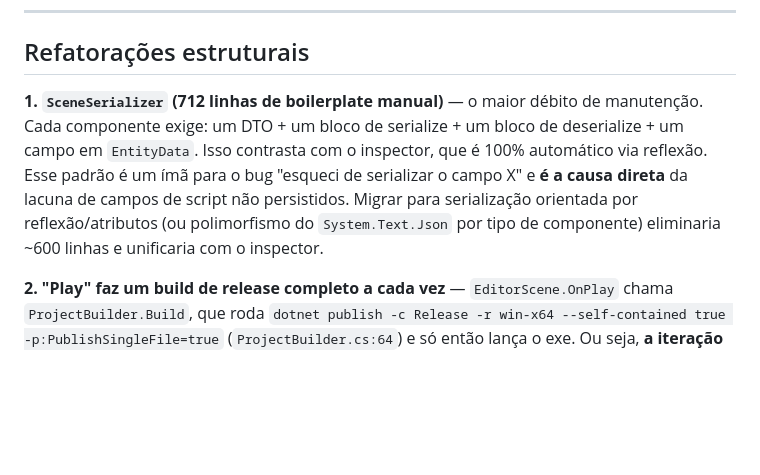
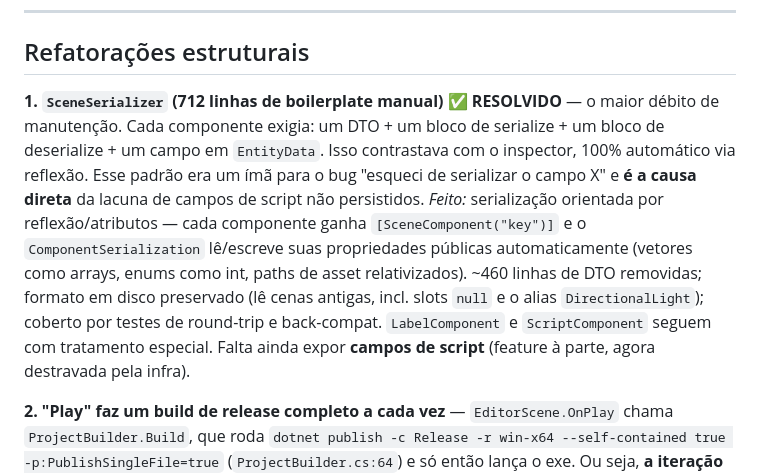
Before and after one commit to lucasdcampos/SpotEngine, a Markdown page: ANALISE.md, the part around the change. Rendered like a GitHub page; blank space fills up the shorter version.

Commit message:
docs: mark SceneSerializer refactor resolved in ANALISE.md
Co-Authored-By: Claude Opus 4.8 <noreply@anthropic.com>

```diff
--- a/ANALISE.md
+++ b/ANALISE.md
@@ -90,12 +90,18 @@ uniforms por mesh. Broadphase de física é O(n²).
 
 ## Refatorações estruturais
 
-**1. `SceneSerializer` (712 linhas de boilerplate manual)** — o maior débito de manutenção. Cada
-componente exige: um DTO + um bloco de serialize + um bloco de deserialize + um campo em
-`EntityData`. Isso contrasta com o inspector, que é 100% automático via reflexão. Esse padrão é um
-ímã para o bug "esqueci de serializar o campo X" e **é a causa direta** da lacuna de campos de
-script não persistidos. Migrar para serialização orientada por reflexão/atributos (ou polimorfismo
-do `System.Text.Json` por tipo de componente) eliminaria ~600 linhas e unificaria com o inspector.
+**1. `SceneSerializer` (712 linhas de boilerplate manual)** ✅ **RESOLVIDO** — o maior débito de
+manutenção. Cada componente exigia: um DTO + um bloco de serialize + um bloco de deserialize + um
+campo em `EntityData`. Isso contrastava com o inspector, 100% automático via reflexão. Esse padrão era
+um ímã para o bug "esqueci de serializar o campo X" e **é a causa direta** da lacuna de campos de
+script não persistidos.
+_Feito:_ serialização orientada por reflexão/atributos — cada componente ganha
+`[SceneComponent("key")]` e o `ComponentSerialization` lê/escreve suas propriedades públicas
+automaticamente (vetores como arrays, enums como int, paths de asset relativizados). ~460 linhas de
+DTO removidas; formato em disco preservado (lê cenas antigas, incl. slots `null` e o alias
+`DirectionalLight`); coberto por testes de round-trip e back-compat. `LabelComponent` e
+`ScriptComponent` seguem com tratamento especial. Falta ainda expor **campos de script** (feature à
+parte, agora destravada pela infra).
 
 **2. "Play" faz um build de release completo a cada vez** — `EditorScene.OnPlay` chama
 `ProjectBuilder.Build`, que roda `dotnet publish -c Release -r win-x64 --self-contained true
```
